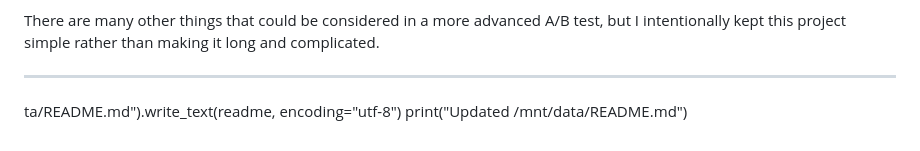
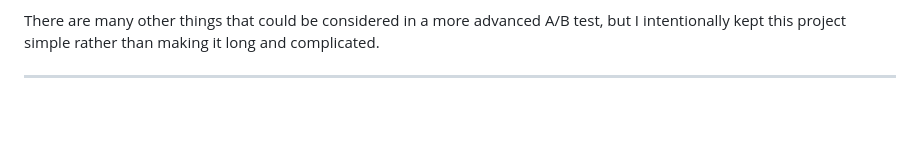
Before and after one commit to testabtesting/Chart-AB-Testing, a Markdown page: README.md, the part around the change. Rendered like a GitHub page; blank space fills up the shorter version.

```diff
--- a/README.md
+++ b/README.md
@@ -273,7 +273,3 @@ It was to **get my feet into A/B testing**, build a simple experiment, collect r
 There are many other things that could be considered in a more advanced A/B test, but I intentionally kept this project simple rather than making it long and complicated.
 
 ---
-
-
-   ta/README.md").write_text(readme, encoding="utf-8")
-print("Updated /mnt/data/README.md")
```
